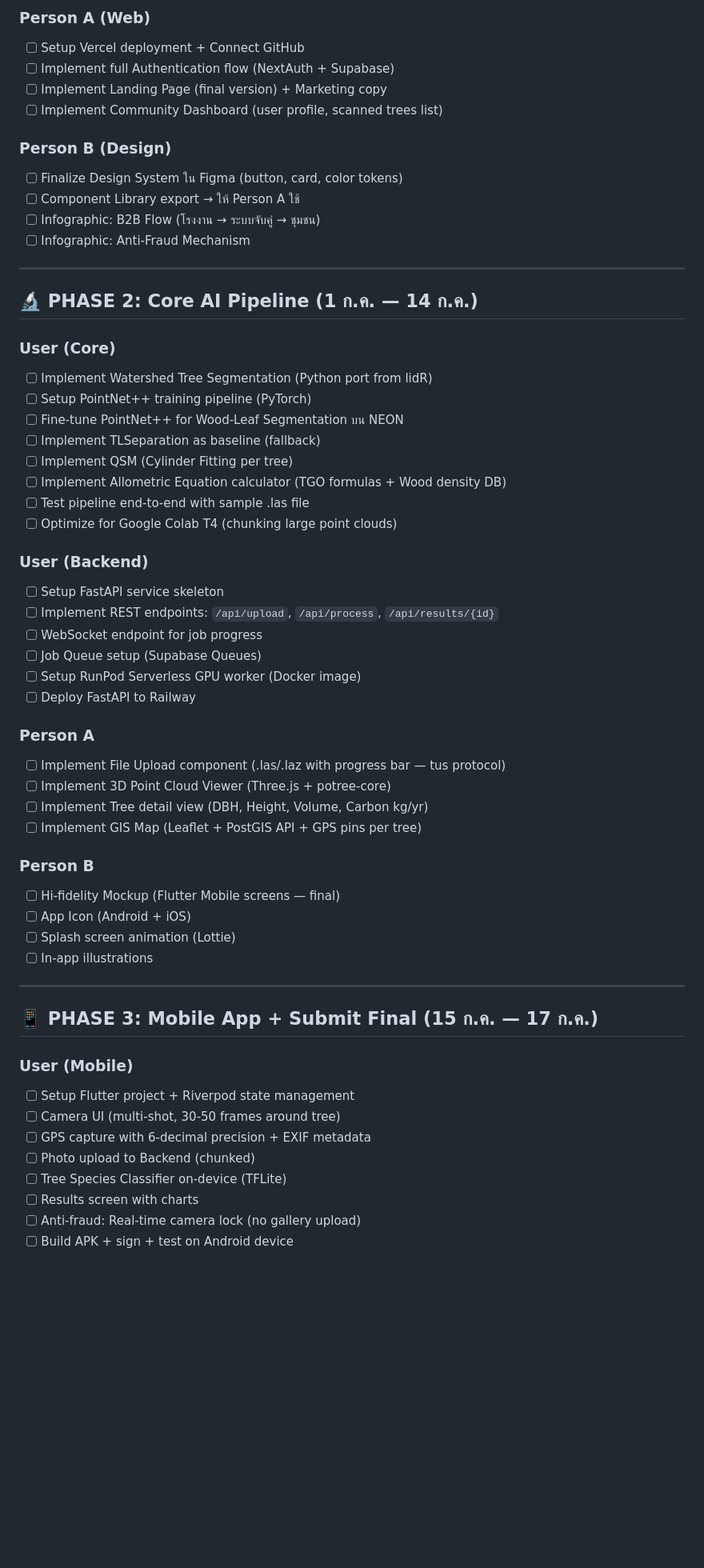
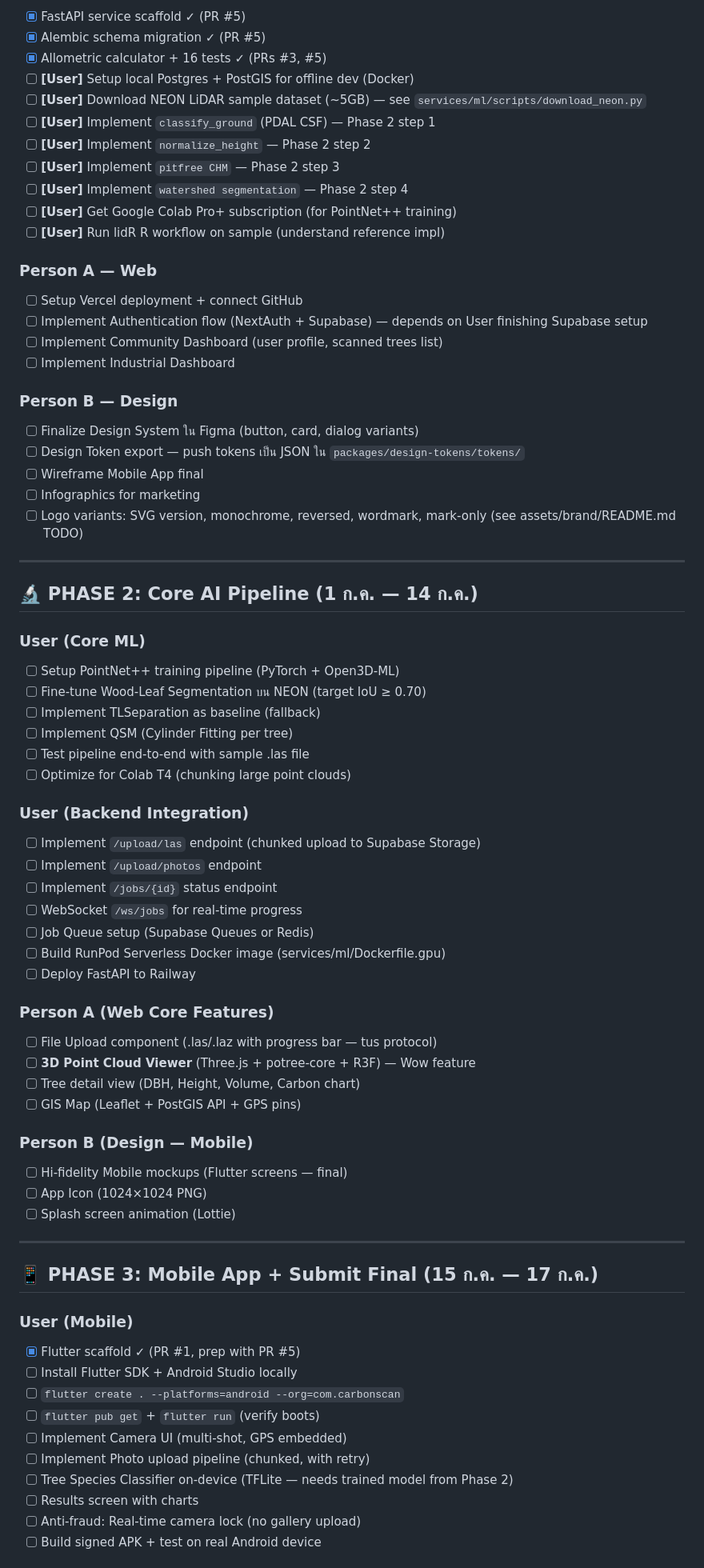
Before and after one commit to Remote55/carbonscan-ai, a Markdown page: TASKS.md, the part around one of its changes. Shown at 80% size. Drawn GitHub-style; blank space fills up the shorter version.

```diff
--- a/TASKS.md
+++ b/TASKS.md
@@ -99,61 +129,76 @@
 
-### Person A (Web)
-- [ ] Setup Vercel deployment + Connect GitHub
-- [ ] Implement full Authentication flow (NextAuth + Supabase)
-- [ ] Implement Landing Page (final version) + Marketing copy
+- [x] FastAPI service scaffold ✓ (PR #5)
+- [x] Alembic schema migration ✓ (PR #5)
+- [x] Allometric calculator + 16 tests ✓ (PRs #3, #5)
+- [ ] **[User]** Setup local Postgres + PostGIS for offline dev (Docker)
+- [ ] **[User]** Download NEON LiDAR sample dataset (~5GB) — see `services/ml/scripts/download_neon.py`
+- [ ] **[User]** Implement `classify_ground` (PDAL CSF) — Phase 2 step 1
+- [ ] **[User]** Implement `normalize_height` — Phase 2 step 2
+- [ ] **[User]** Implement `pitfree CHM` — Phase 2 step 3
+- [ ] **[User]** Implement `watershed segmentation` — Phase 2 step 4
+- [ ] **[User]** Get Google Colab Pro+ subscription (for PointNet++ training)
+- [ ] **[User]** Run lidR R workflow on sample (understand reference impl)
+
+### Person A — Web
+
+- [ ] Setup Vercel deployment + connect GitHub
+- [ ] Implement Authentication flow (NextAuth + Supabase) — depends on User finishing Supabase setup
 - [ ] Implement Community Dashboard (user profile, scanned trees list)
+- [ ] Implement Industrial Dashboard
 
-### Person B (Design)
-- [ ] Finalize Design System ใน Figma (button, card, color tokens)
-- [ ] Component Library export → ให้ Person A ใช้
-- [ ] Infographic: B2B Flow (โรงงาน → ระบบจับคู่ → ชุมชน)
-- [ ] Infographic: Anti-Fraud Mechanism
+### Person B — Design
+
+- [ ] Finalize Design System ใน Figma (button, card, dialog variants)
+- [ ] Design Token export — push tokens เป็น JSON ใน `packages/design-tokens/tokens/`
+- [ ] Wireframe Mobile App final
+- [ ] Infographics for marketing
+- [ ] Logo variants: SVG version, monochrome, reversed, wordmark, mark-only (see assets/brand/README.md TODO)
 
 ---
 
 ## 🔬 PHASE 2: Core AI Pipeline (1 ก.ค. — 14 ก.ค.)
 
-### User (Core)
-- [ ] Implement Watershed Tree Segmentation (Python port from lidR)
-- [ ] Setup PointNet++ training pipeline (PyTorch)
-- [ ] Fine-tune PointNet++ for Wood-Leaf Segmentation บน NEON
+### User (Core ML)
+- [ ] Setup PointNet++ training pipeline (PyTorch + Open3D-ML)
+- [ ] Fine-tune Wood-Leaf Segmentation บน NEON (target IoU ≥ 0.70)
 - [ ] Implement TLSeparation as baseline (fallback)
 - [ ] Implement QSM (Cylinder Fitting per tree)
-- [ ] Implement Allometric Equation calculator (TGO formulas + Wood density DB)
 - [ ] Test pipeline end-to-end with sample .las file
-- [ ] Optimize for Google Colab T4 (chunking large point clouds)
+- [ ] Optimize for Colab T4 (chunking large point clouds)
 
-### User (Backend)
-- [ ] Setup FastAPI service skeleton
-- [ ] Implement REST endpoints: `/api/upload`, `/api/process`, `/api/results/{id}`
-- [ ] WebSocket endpoint for job progress
-- [ ] Job Queue setup (Supabase Queues)
-- [ ] Setup RunPod Serverless GPU worker (Docker image)
+### User (Backend Integration)
+- [ ] Implement `/upload/las` endpoint (chunked upload to Supabase Storage)
+- [ ] Implement `/upload/photos` endpoint
+- [ ] Implement `/jobs/{id}` status endpoint
+- [ ] WebSocket `/ws/jobs` for real-time progress
+- [ ] Job Queue setup (Supabase Queues or Redis)
+- [ ] Build RunPod Serverless Docker image (services/ml/Dockerfile.gpu)
 - [ ] Deploy FastAPI to Railway
 
-### Person A
-- [ ] Implement File Upload component (.las/.laz with progress bar — tus protocol)
-- [ ] Implement 3D Point Cloud Viewer (Three.js + potree-core)
-- [ ] Implement Tree detail view (DBH, Height, Volume, Carbon kg/yr)
-- [ ] Implement GIS Map (Leaflet + PostGIS API + GPS pins per tree)
+### Person A (Web Core Features)
+- [ ] File Upload component (.las/.laz with progress bar — tus protocol)
+- [ ] **3D Point Cloud Viewer** (Three.js + potree-core + R3F) — Wow feature
+- [ ] Tree detail view (DBH, Height, Volume, Carbon chart)
+- [ ] GIS Map (Leaflet + PostGIS API + GPS pins)
 
-### Person B
-- [ ] Hi-fidelity Mockup (Flutter Mobile screens — final)
-- [ ] App Icon (Android + iOS)
+### Person B (Design — Mobile)
+- [ ] Hi-fidelity Mobile mockups (Flutter screens — final)
+- [ ] App Icon (1024×1024 PNG)
 - [ ] Splash screen animation (Lottie)
-- [ ] In-app illustrations
 
 ---
 
 ## 📱 PHASE 3: Mobile App + Submit Final (15 ก.ค. — 17 ก.ค.)
 
 ### User (Mobile)
-- [ ] Setup Flutter project + Riverpod state management
-- [ ] Camera UI (multi-shot, 30-50 frames around tree)
-- [ ] GPS capture with 6-decimal precision + EXIF metadata
-- [ ] Photo upload to Backend (chunked)
-- [ ] Tree Species Classifier on-device (TFLite)
+- [x] Flutter scaffold ✓ (PR #1, prep with PR #5)
+- [ ] Install Flutter SDK + Android Studio locally
+- [ ] `flutter create . --platforms=android --org=com.carbonscan`
+- [ ] `flutter pub get` + `flutter run` (verify boots)
+- [ ] Implement Camera UI (multi-shot, GPS embedded)
+- [ ] Implement Photo upload pipeline (chunked, with retry)
+- [ ] Tree Species Classifier on-device (TFLite — needs trained model from Phase 2)
 - [ ] Results screen with charts
 - [ ] Anti-fraud: Real-time camera lock (no gallery upload)
-- [ ] Build APK + sign + test on Android device
+- [ ] Build signed APK + test on real Android device
 
```
Also changed, not shown: other parts of TASKS.md (+130 -96 lines).
